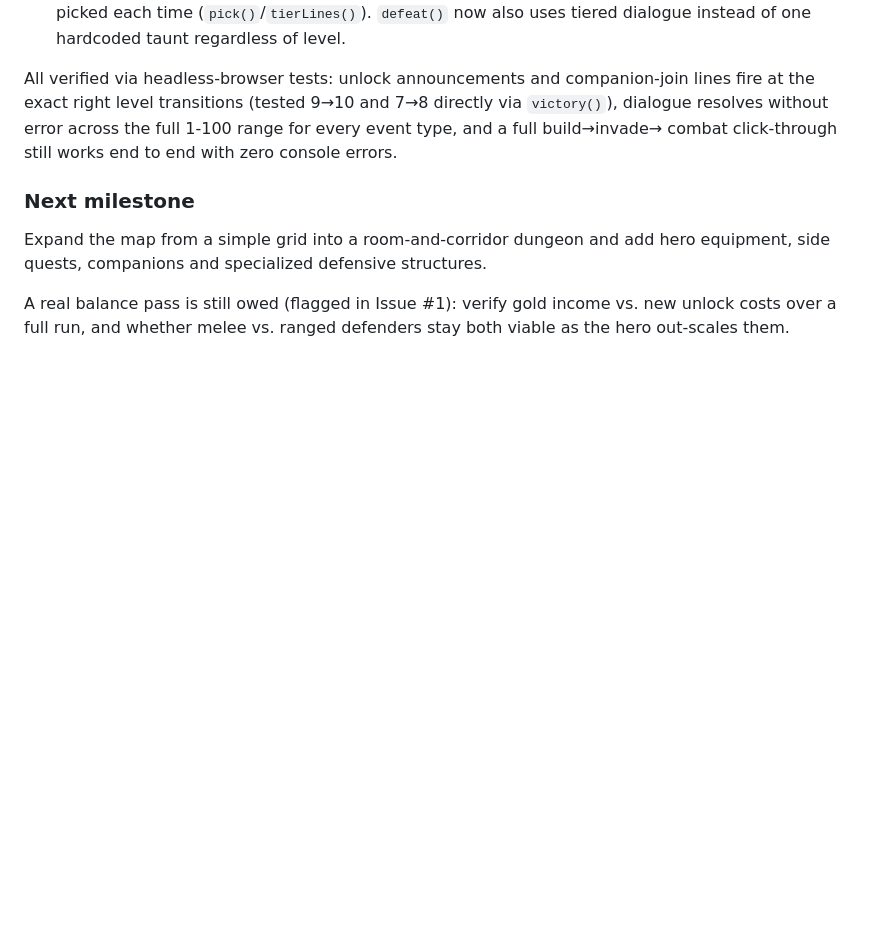
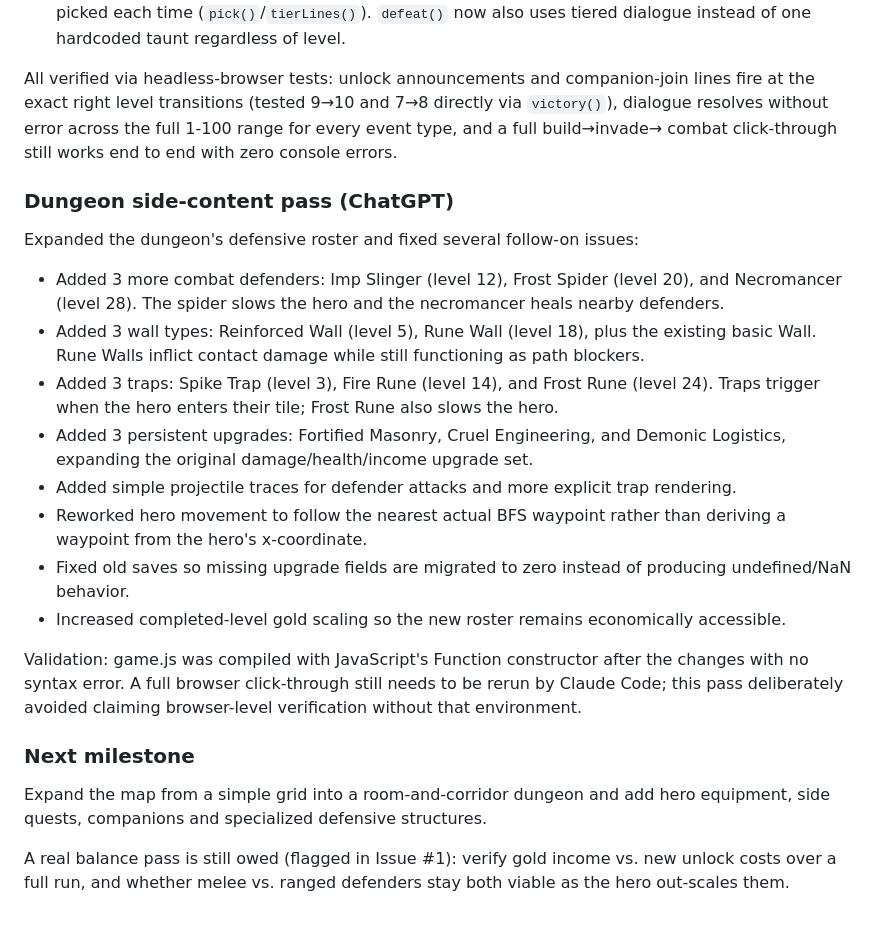
Before and after one commit to xenodorian/Hatred, a Markdown page: PROGRESS.md, the part around the change. Drawn GitHub-style; blank space fills up the shorter version.

Commit message:
Document dungeon side-content expansion

```diff
--- a/PROGRESS.md
+++ b/PROGRESS.md
@@ -78,6 +78,20 @@ companion-join lines fire at the exact right level transitions (tested
 across the full 1-100 range for every event type, and a full build→invade→
 combat click-through still works end to end with zero console errors.
 
+### Dungeon side-content pass (ChatGPT)
+Expanded the dungeon's defensive roster and fixed several follow-on issues:
+
+- Added 3 more combat defenders: Imp Slinger (level 12), Frost Spider (level 20), and Necromancer (level 28). The spider slows the hero and the necromancer heals nearby defenders.
+- Added 3 wall types: Reinforced Wall (level 5), Rune Wall (level 18), plus the existing basic Wall. Rune Walls inflict contact damage while still functioning as path blockers.
+- Added 3 traps: Spike Trap (level 3), Fire Rune (level 14), and Frost Rune (level 24). Traps trigger when the hero enters their tile; Frost Rune also slows the hero.
+- Added 3 persistent upgrades: Fortified Masonry, Cruel Engineering, and Demonic Logistics, expanding the original damage/health/income upgrade set.
+- Added simple projectile traces for defender attacks and more explicit trap rendering.
+- Reworked hero movement to follow the nearest actual BFS waypoint rather than deriving a waypoint from the hero's x-coordinate.
+- Fixed old saves so missing upgrade fields are migrated to zero instead of producing undefined/NaN behavior.
+- Increased completed-level gold scaling so the new roster remains economically accessible.
+
+Validation: game.js was compiled with JavaScript's Function constructor after the changes with no syntax error. A full browser click-through still needs to be rerun by Claude Code; this pass deliberately avoided claiming browser-level verification without that environment.
+
 ### Next milestone
 Expand the map from a simple grid into a room-and-corridor dungeon and add hero equipment, side quests, companions and specialized defensive structures.
 
```
